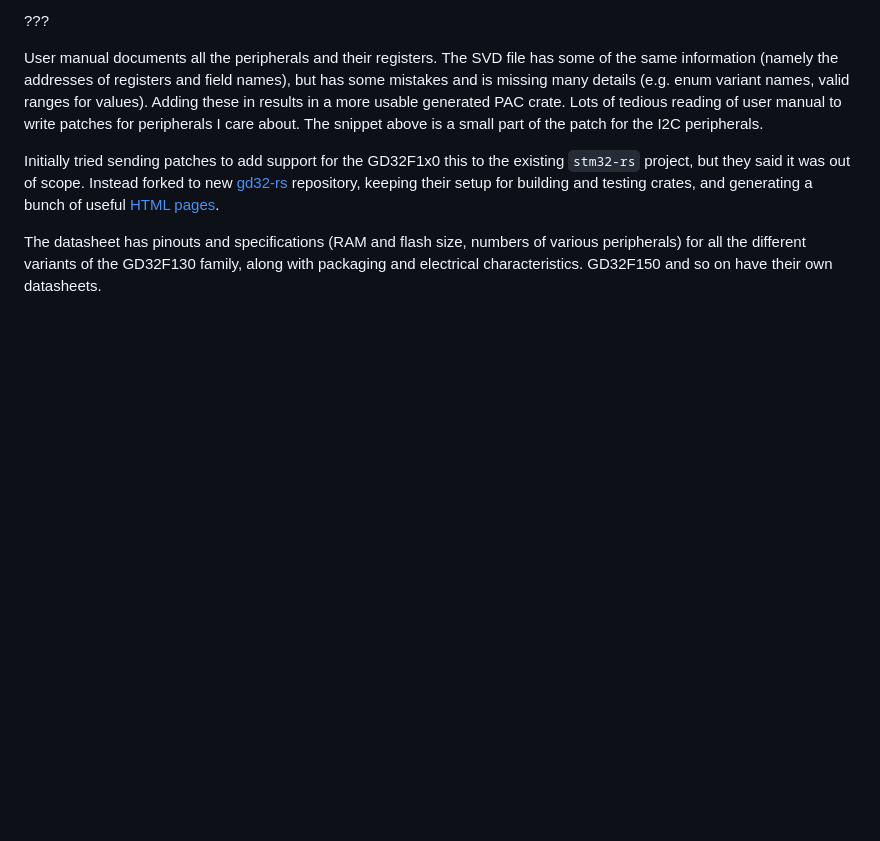
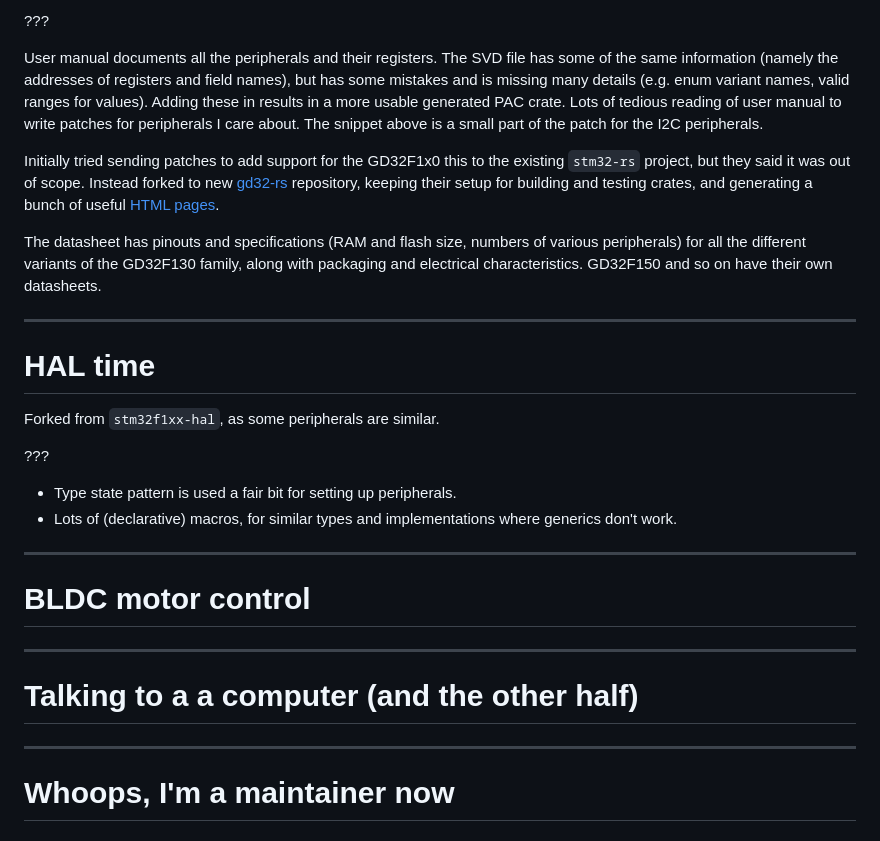
Before and after one commit to hoverkite/hoverkite, a Markdown page: docs/presentation/slides.md, the part around the change. GitHub-like rendering; blank space fills up the shorter version.

Commit message:
Start writing about HAL, and add some slide headings.

```diff
--- a/docs/presentation/slides.md
+++ b/docs/presentation/slides.md
@@ -185,3 +185,26 @@ testing crates, and generating a bunch of useful [HTML pages](https://gd32-rust.
 The datasheet has pinouts and specifications (RAM and flash size, numbers of various peripherals)
 for all the different variants of the GD32F130 family, along with packaging and electrical
 characteristics. GD32F150 and so on have their own datasheets.
+
+---
+
+# HAL time
+
+Forked from `stm32f1xx-hal`, as some peripherals are similar.
+
+???
+
+* Type state pattern is used a fair bit for setting up peripherals.
+* Lots of (declarative) macros, for similar types and implementations where generics don't work.
+
+---
+
+# BLDC motor control
+
+---
+
+# Talking to a a computer (and the other half)
+
+---
+
+# Whoops, I'm a maintainer now
```
